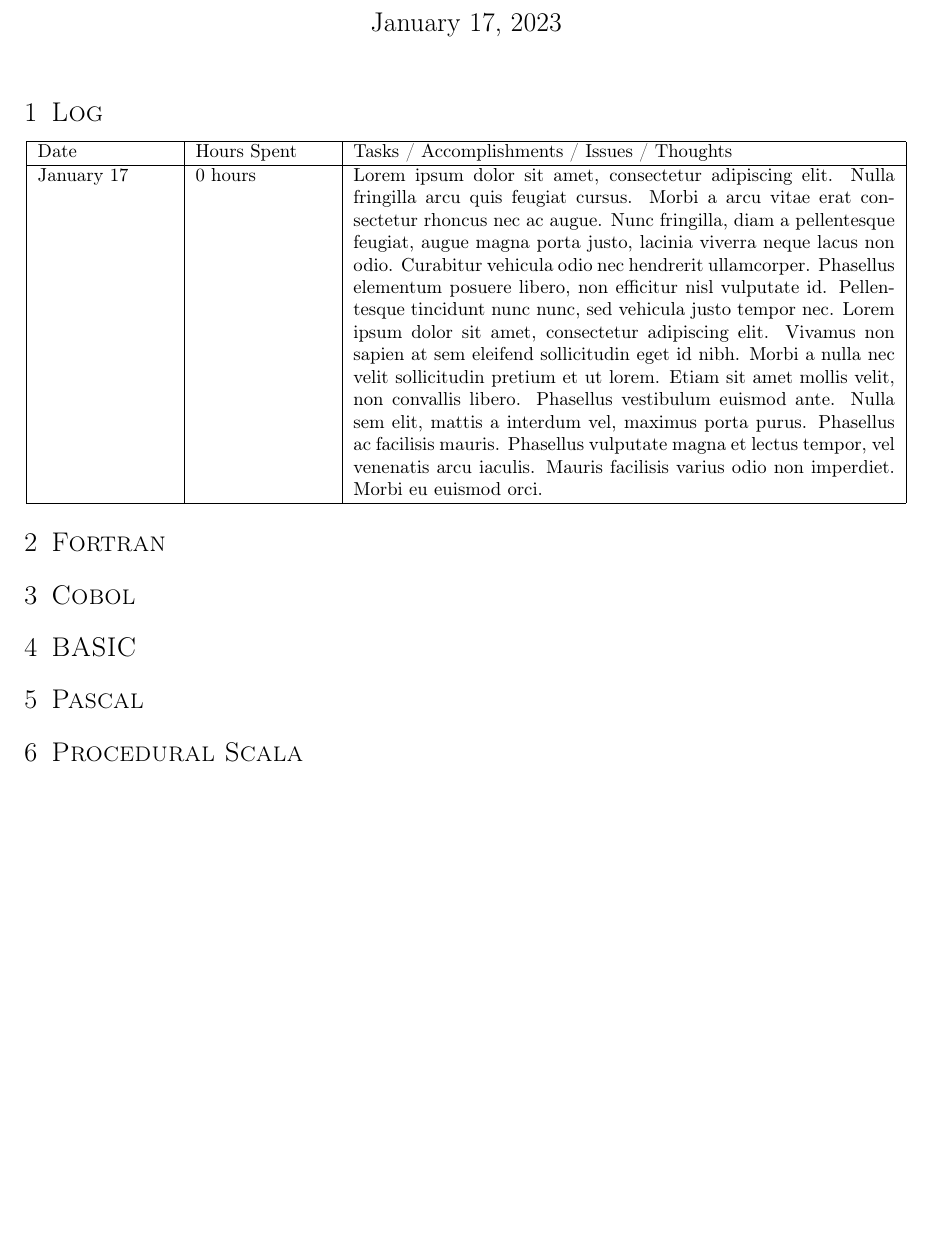
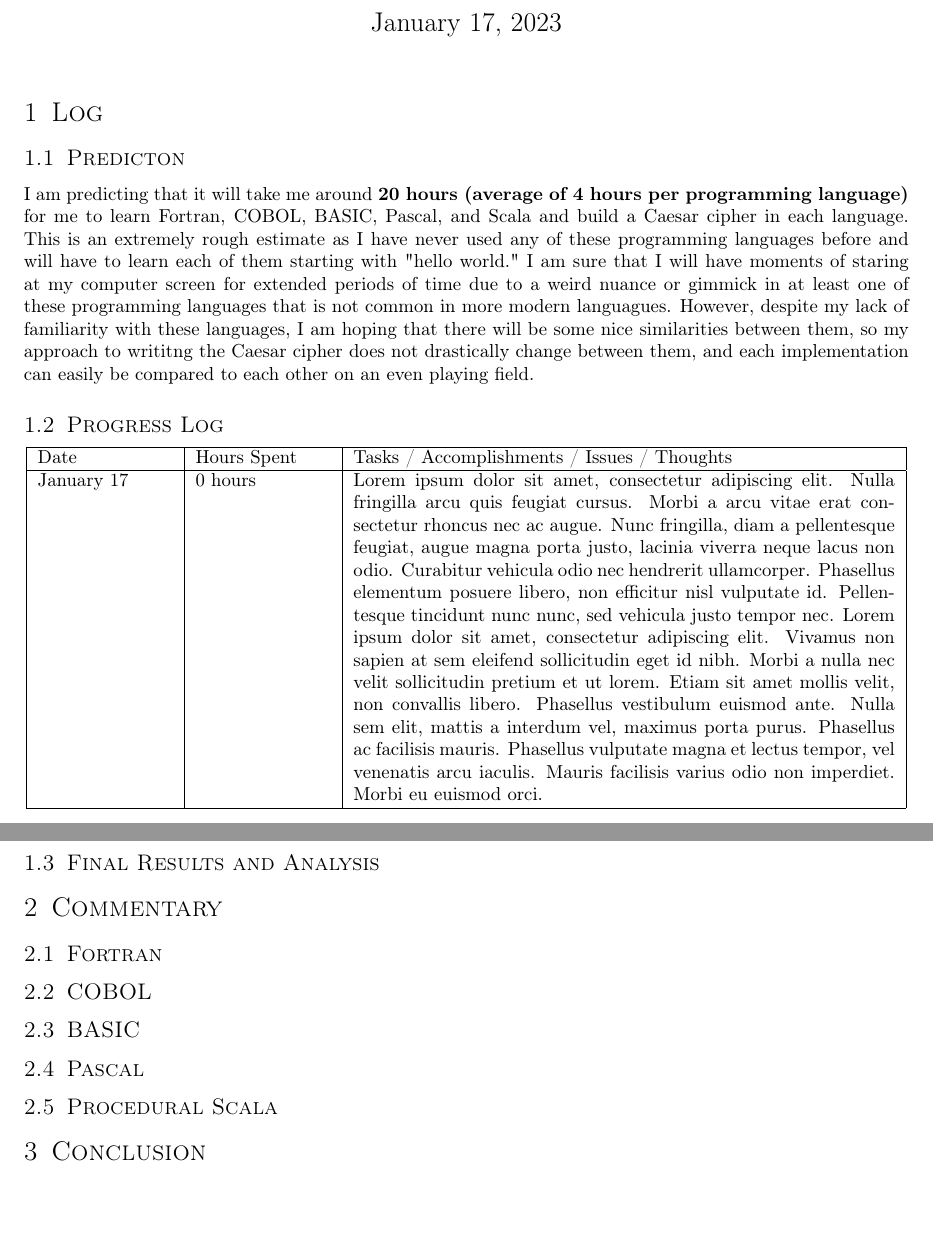
Before and after one commit to joshuaseligman/cmpt331-s23, a LaTeX problem sheet (programming-in-the-past/commentary/assignment1.tex): part of the page before the commit and two parts of pages 1 and 2 of 2 after it, the two joined at a grey line, cut so that both start at the same text, the shorter picture padded with empty space. Compiled offline with pdfLaTeX.

Commit message:
Wrote the prediction

```diff
--- a/programming-in-the-past/commentary/assignment1.tex
+++ b/programming-in-the-past/commentary/assignment1.tex
@@ -39,7 +39,10 @@
 \maketitle
 
 \section{Log}
+\subsection{Predicton}
+I am predicting that it will take me around \textbf{20 hours (average of 4 hours per programming language)} for me to learn Fortran, COBOL, BASIC, Pascal, and Scala and build a Caesar cipher in each language. This is an extremely rough estimate as I have never used any of these programming languages before and will have to learn each of them starting with "hello world." I am sure that I will have moments of staring at my computer screen for extended periods of time due to a weird nuance or gimmick in at least one of these programming languages that is not common in more modern languagues. However, despite my lack of familiarity with these languages, I am hoping that there will be some nice similarities between them, so my approach to writitng the Caesar cipher does not drastically change between them, and each implementation can easily be compared to each other on an even playing field.
 
+\subsection{Progress Log}
 \begin{center}
 	\begin{tabular}{|p{1in}|p{1in}|p{4in}|}
 		\hline
@@ -50,15 +53,19 @@
 	\end{tabular}
 \end{center}
 
-\section{Fortran}
+\subsection{Final Results and Analysis}
 
-\section{Cobol}
+\section{Commentary}
+\subsection{Fortran}
 
-\section{BASIC}
+\subsection{COBOL}
 
-\section{Pascal}
+\subsection{BASIC}
 
-\section{Procedural Scala}
+\subsection{Pascal}
 
+\subsection{Procedural Scala}
+
+\section{Conclusion}
 
 \end{document}
```
Also changed, not shown: programming-in-the-past/commentary/assignment1.pdf.
